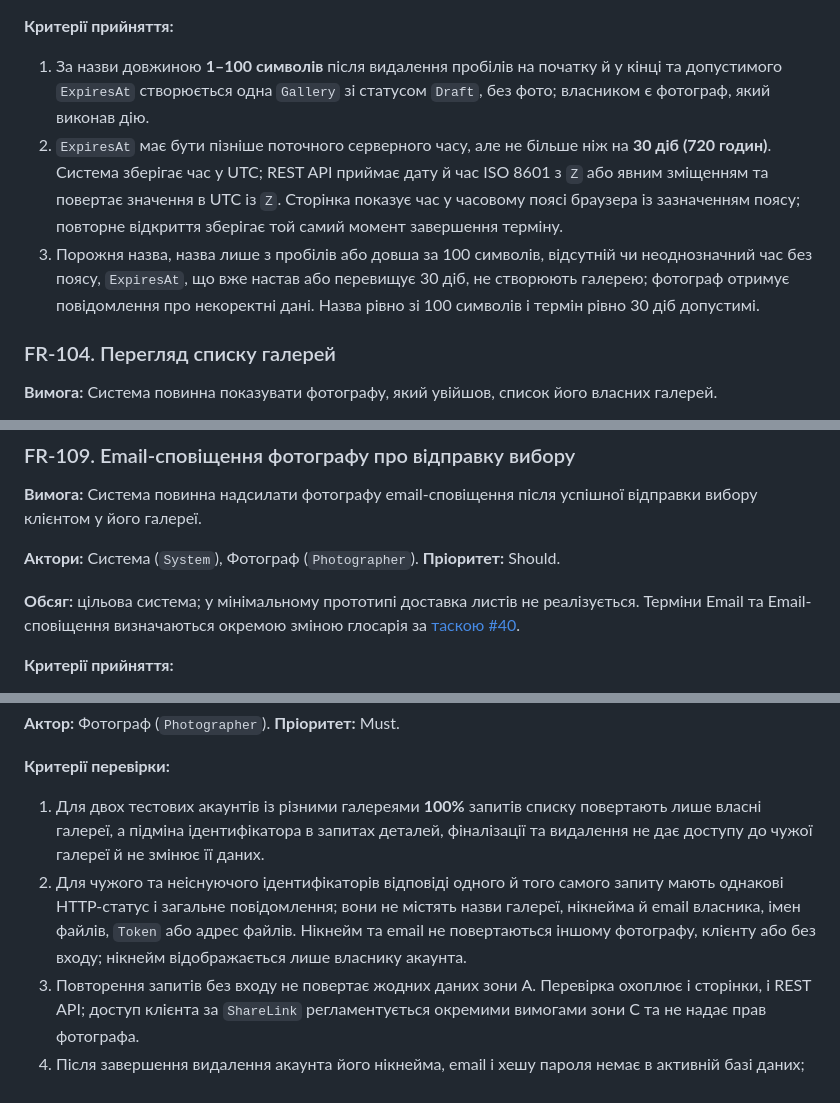
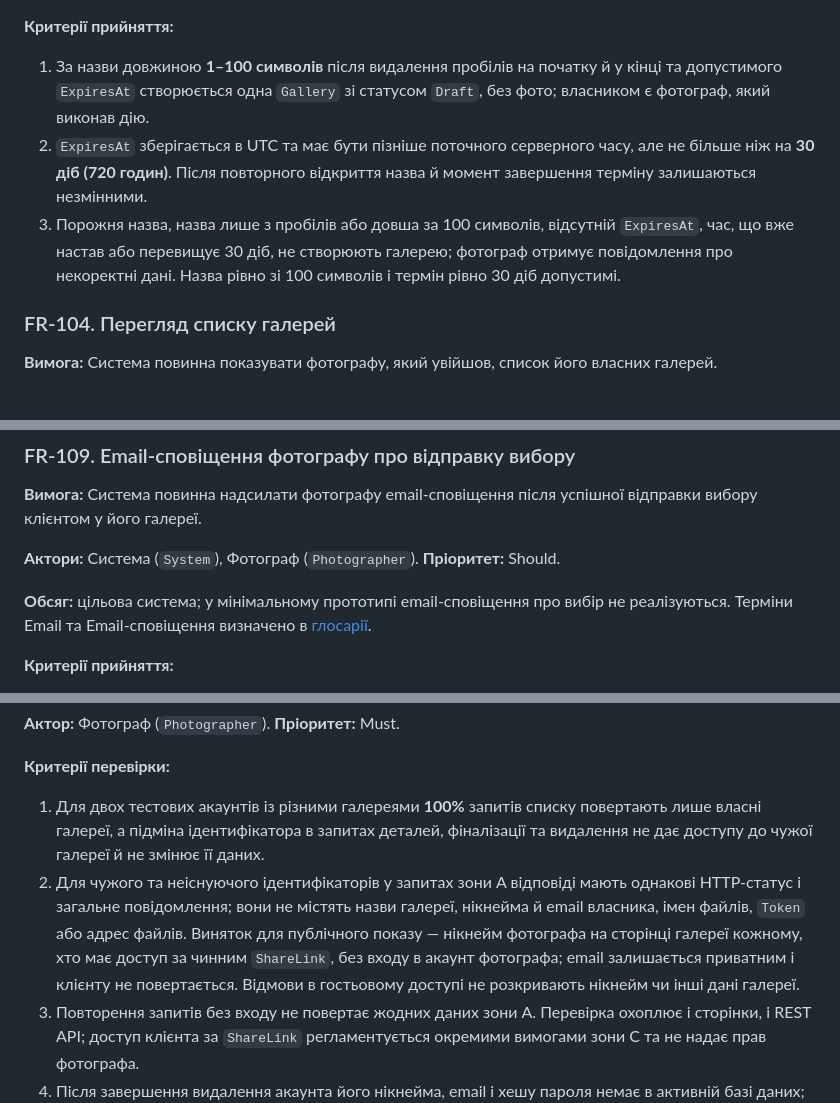
Before and after one commit to alonasaienko/picpick, a Markdown page: docs/03-srs/zone-a-accounts.md, 3 parts joined by grey strips. Rendered like a GitHub page.

```diff
--- a/docs/03-srs/zone-a-accounts.md
+++ b/docs/03-srs/zone-a-accounts.md
@@ -39,8 +39,8 @@
 **Критерії прийняття:**
 
 1. За назви довжиною **1–100 символів** після видалення пробілів на початку й у кінці та допустимого `ExpiresAt` створюється одна `Gallery` зі статусом `Draft`, без фото; власником є фотограф, який виконав дію.
-2. `ExpiresAt` має бути пізніше поточного серверного часу, але не більше ніж на **30 діб (720 годин)**. Система зберігає час у UTC; REST API приймає дату й час ISO 8601 з `Z` або явним зміщенням та повертає значення в UTC із `Z`. Сторінка показує час у часовому поясі браузера із зазначенням поясу; повторне відкриття зберігає той самий момент завершення терміну.
-3. Порожня назва, назва лише з пробілів або довша за 100 символів, відсутній чи неоднозначний час без поясу, `ExpiresAt`, що вже настав або перевищує 30 діб, не створюють галерею; фотограф отримує повідомлення про некоректні дані. Назва рівно зі 100 символів і термін рівно 30 діб допустимі.
+2. `ExpiresAt` зберігається в UTC та має бути пізніше поточного серверного часу, але не більше ніж на **30 діб (720 годин)**. Після повторного відкриття назва й момент завершення терміну залишаються незмінними.
+3. Порожня назва, назва лише з пробілів або довша за 100 символів, відсутній `ExpiresAt`, час, що вже настав або перевищує 30 діб, не створюють галерею; фотограф отримує повідомлення про некоректні дані. Назва рівно зі 100 символів і термін рівно 30 діб допустимі.
 
 ### FR-104. Перегляд списку галерей
 
@@ -112,7 +112,7 @@
 
 **Актори:** Система (`System`), Фотограф (`Photographer`). **Пріоритет:** Should.
 
-**Обсяг:** цільова система; у мінімальному прототипі доставка листів не реалізується. Терміни Email та Email-сповіщення визначаються окремою зміною глосарія за [таскою #40](https://github.com/alonasaienko/picpick/issues/40).
+**Обсяг:** цільова система; у мінімальному прототипі email-сповіщення про вибір не реалізуються. Терміни Email та Email-сповіщення визначено в [глосарії](../glossary.md).
 
 **Критерії прийняття:**
 
@@ -157,7 +157,7 @@
 **Критерії перевірки:**
 
 1. Для двох тестових акаунтів із різними галереями **100%** запитів списку повертають лише власні галереї, а підміна ідентифікатора в запитах деталей, фіналізації та видалення не дає доступу до чужої галереї й не змінює її даних.
-2. Для чужого та неіснуючого ідентифікаторів відповіді одного й того самого запиту мають однакові HTTP-статус і загальне повідомлення; вони не містять назви галереї, нікнейма й email власника, імен файлів, `Token` або адрес файлів. Нікнейм та email не повертаються іншому фотографу, клієнту або без входу; нікнейм відображається лише власнику акаунта.
+2. Для чужого та неіснуючого ідентифікаторів у запитах зони A відповіді мають однакові HTTP-статус і загальне повідомлення; вони не містять назви галереї, нікнейма й email власника, імен файлів, `Token` або адрес файлів. Виняток для публічного показу — нікнейм фотографа на сторінці галереї кожному, хто має доступ за чинним `ShareLink`, без входу в акаунт фотографа; email залишається приватним і клієнту не повертається. Відмови в гостьовому доступі не розкривають нікнейм чи інші дані галереї.
 3. Повторення запитів без входу не повертає жодних даних зони A. Перевірка охоплює і сторінки, і REST API; доступ клієнта за `ShareLink` регламентується окремими вимогами зони C та не надає прав фотографа.
 4. Після завершення видалення акаунта його нікнейма, email і хешу пароля немає в активній базі даних; усі його попередні сесії, включно з «Запам'ятати мене», не надають доступу. Видалення галереї саме по собі не видаляє акаунт і його нікнейм.
 
```
Also changed, not shown: other parts of docs/03-srs/zone-a-accounts.md (+7 -7 lines).
